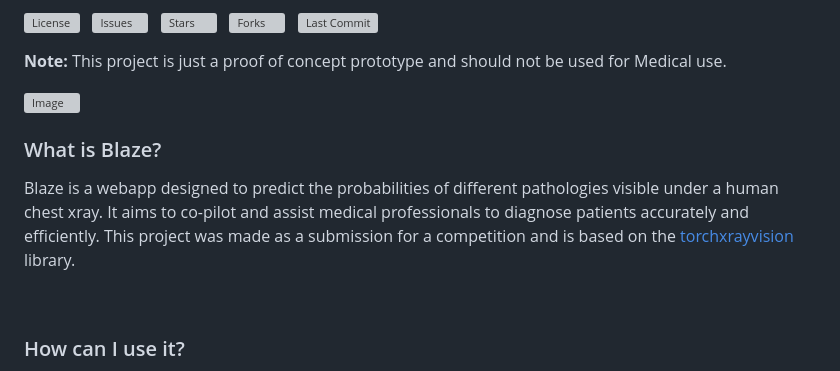
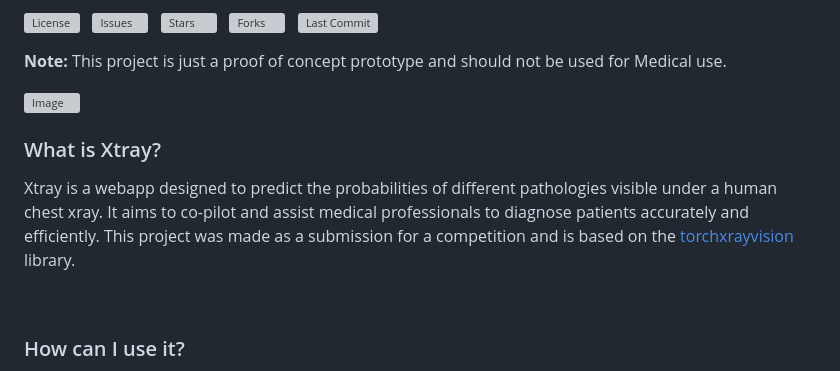
Before and after one commit to BAntu10/Xtray, a Markdown page: README.md, the part around one of its changes. Drawn GitHub-style; grey boxes are pictures that could not be loaded.

```diff
--- a/README.md
+++ b/README.md
@@ -19,6 +19,6 @@
 
-### What is Blaze?
-Blaze is a webapp designed to predict the probabilities of different pathologies visible under a human chest xray. It aims to co-pilot and assist medical professionals to diagnose patients accurately and efficiently. This project was made as a submission for a competition and is based on the [torchxrayvision](https://pypi.org/project/torchxrayvision/) library.
+### What is Xtray?
+Xtray is a webapp designed to predict the probabilities of different pathologies visible under a human chest xray. It aims to co-pilot and assist medical professionals to diagnose patients accurately and efficiently. This project was made as a submission for a competition and is based on the [torchxrayvision](https://pypi.org/project/torchxrayvision/) library.
 
 &nbsp;
 
```
Also changed, not shown: other parts of README.md (+18 -25 lines).
